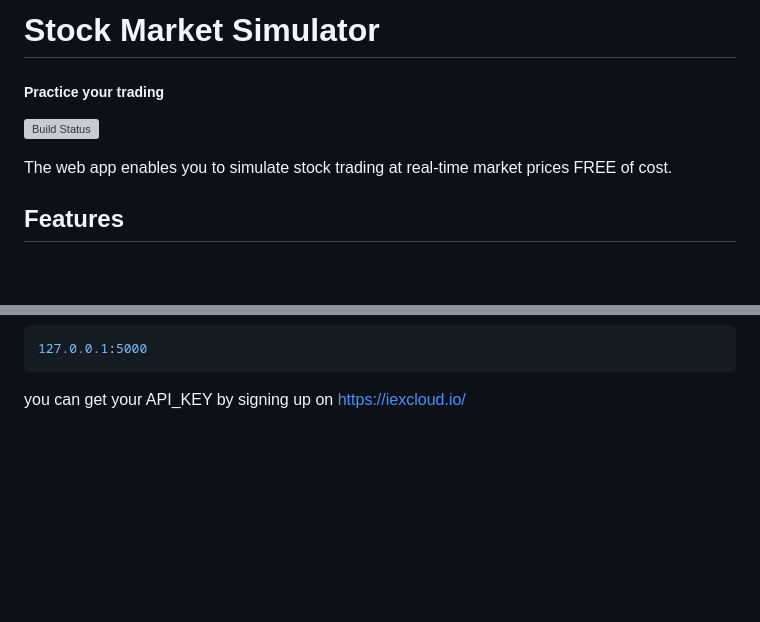
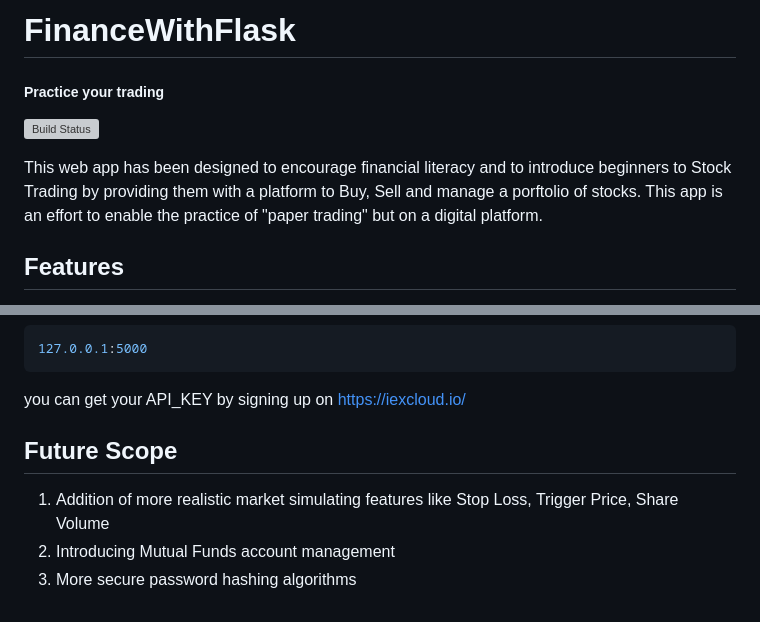
Before and after one commit to 1basilisk/finance, a Markdown page: README.md, 2 parts joined by grey strips. Drawn GitHub-style; blank space fills up the shorter version; grey boxes are pictures that could not be loaded.

Commit message:
Update ReadMe desc and future scope

````diff
--- a/README.md
+++ b/README.md
@@ -1,11 +1,11 @@
-# Stock Market Simulator
+# FinanceWithFlask
 ##### Practice your trading
 
 
 
 [![Build Status](https://travis-ci.org/joemccann/dillinger.svg?branch=master)](https://travis-ci.org/joemccann/dillinger)
 
-The web app enables you to simulate stock trading at real-time market prices FREE of cost.
+This web app has been designed to encourage financial literacy and to introduce beginners to Stock Trading by providing them with a platform to Buy, Sell and manage a porftolio of stocks. This app is an effort to enable the practice of "paper trading" but on a digital platform.
 
 
 ## Features
@@ -73,3 +73,8 @@ flask run
 127.0.0.1:5000
 ```
 you can get your API_KEY by signing up on https://iexcloud.io/
+
+## Future Scope
+1. Addition of more realistic market simulating features like Stop Loss, Trigger Price, Share Volume
+2. Introducing Mutual Funds account management
+3. More secure password hashing algorithms
````
